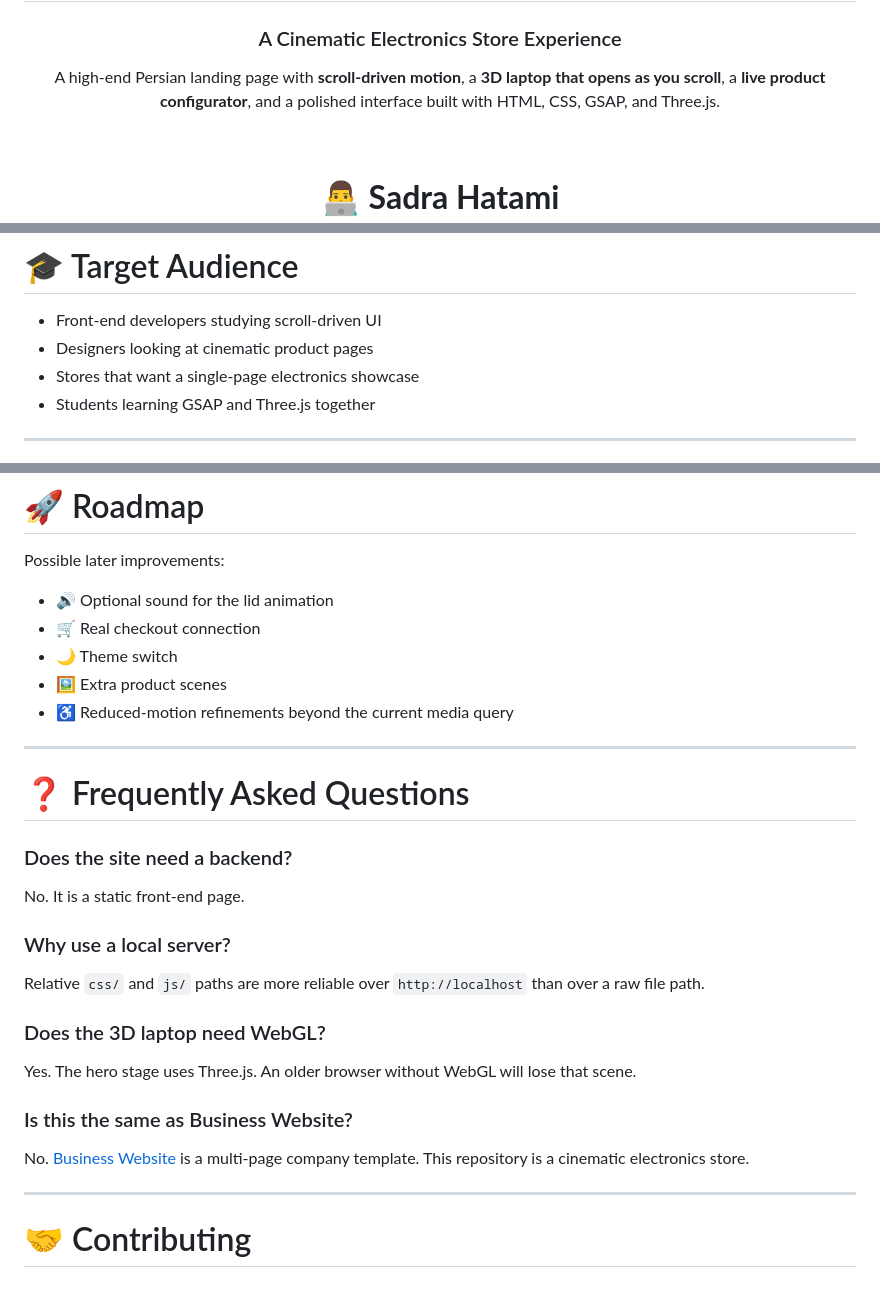
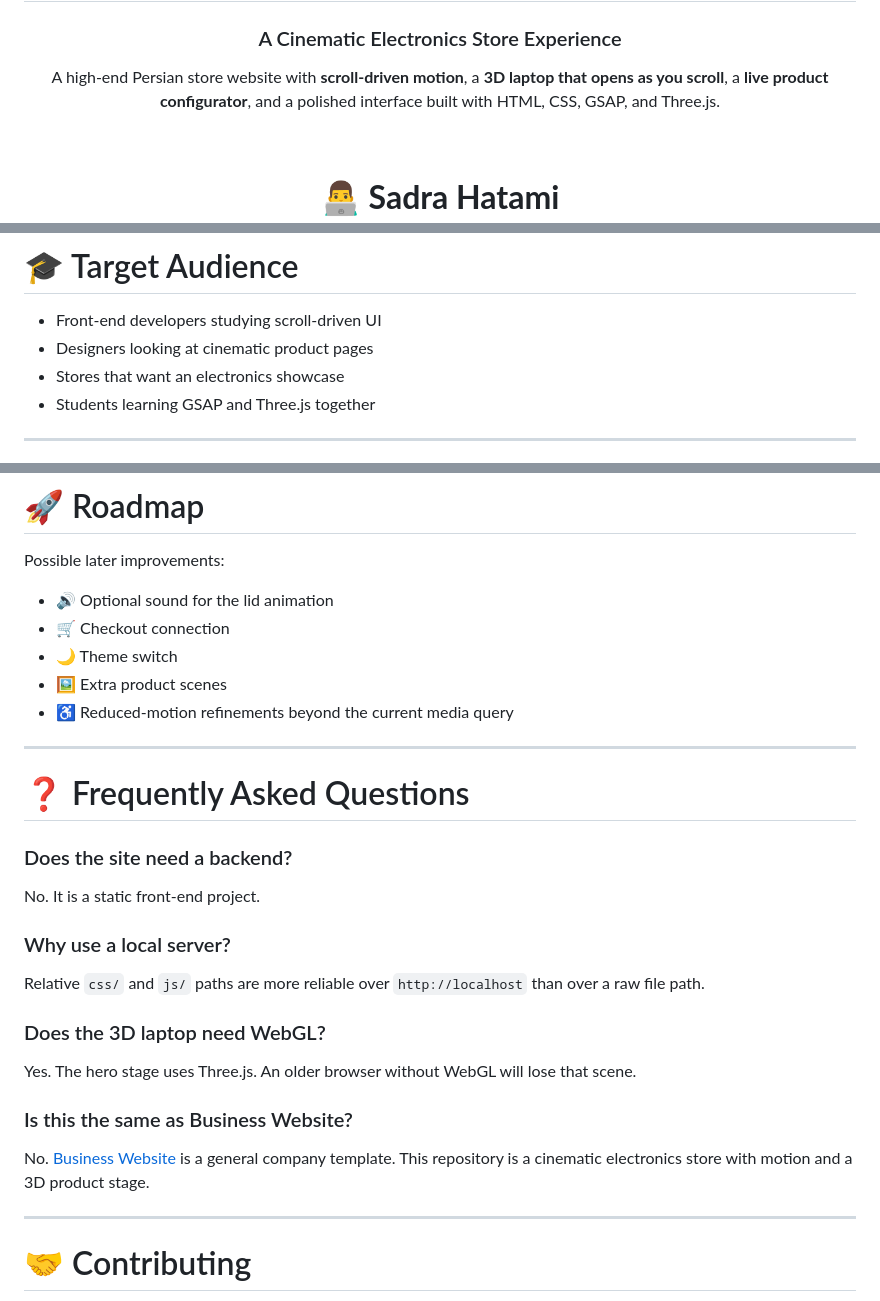
Before and after one commit to sadra-hatami/Electronics-Business-Website, a Markdown page: README.md, 3 parts joined by grey strips. Drawn GitHub-style.

```diff
--- a/README.md
+++ b/README.md
@@ -5,7 +5,7 @@
 
 ### A Cinematic Electronics Store Experience
 
-A high-end Persian landing page with **scroll-driven motion**, a **3D laptop that opens as you scroll**, a **live product configurator**, and a polished interface built with HTML, CSS, GSAP, and Three.js.
+A high-end Persian store website with **scroll-driven motion**, a **3D laptop that opens as you scroll**, a **live product configurator**, and a polished interface built with HTML, CSS, GSAP, and Three.js.
 
 <br>
 
@@ -182,7 +182,7 @@ A local server is the safer way to load `css/` and `js/` paths.
 
 - Front-end developers studying scroll-driven UI
 - Designers looking at cinematic product pages
-- Stores that want a single-page electronics showcase
+- Stores that want an electronics showcase
 - Students learning GSAP and Three.js together
 
 ---
@@ -200,7 +200,7 @@ Repository: https://github.com/sadra-hatami/Electronics-Business-Website
 Possible later improvements:
 
 - 🔊 Optional sound for the lid animation
-- 🛒 Real checkout connection
+- 🛒 Checkout connection
 - 🌙 Theme switch
 - 🖼️ Extra product scenes
 - ♿ Reduced-motion refinements beyond the current media query
@@ -211,7 +211,7 @@ Possible later improvements:
 
 ### Does the site need a backend?
 
-No. It is a static front-end page.
+No. It is a static front-end project.
 
 ### Why use a local server?
 
@@ -223,7 +223,7 @@ Yes. The hero stage uses Three.js. An older browser without WebGL will lose that
 
 ### Is this the same as Business Website?
 
-No. [Business Website](https://github.com/sadra-hatami/Business-Website) is a multi-page company template. This repository is a cinematic electronics store.
+No. [Business Website](https://github.com/sadra-hatami/Business-Website) is a general company template. This repository is a cinematic electronics store with motion and a 3D product stage.
 
 ---
 
```
Also changed, not shown: other parts of README.md (+18 -10 lines).
